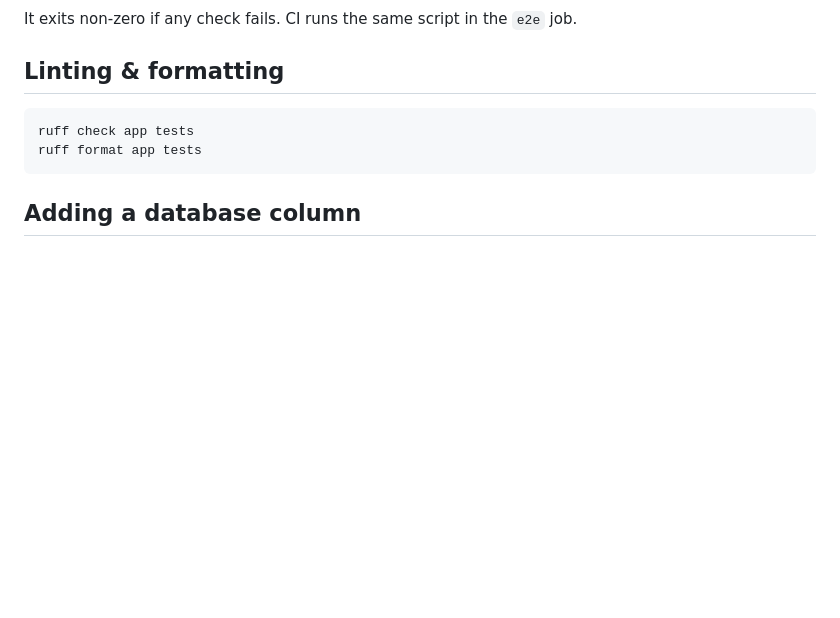
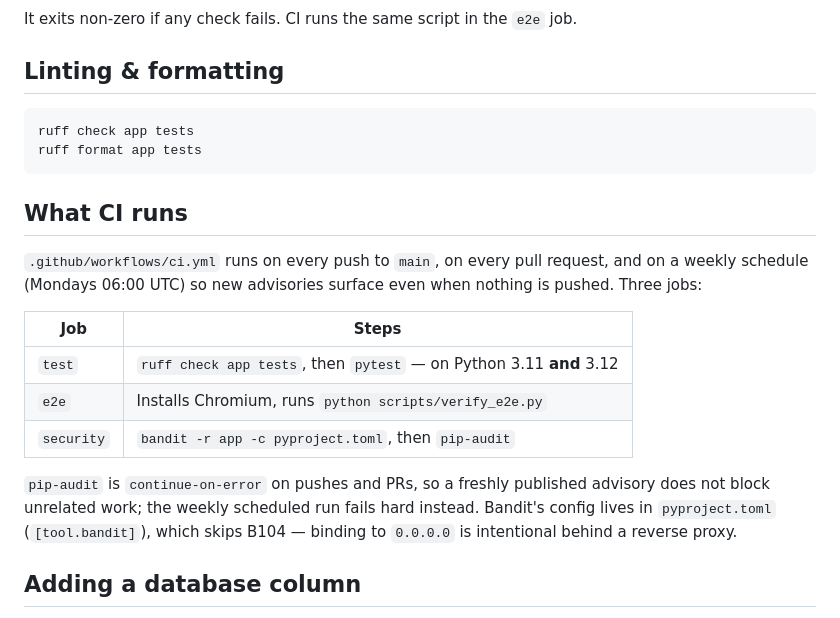
Before and after one commit to skyhell/fleetbox, a Markdown page: docs/development.md, the part around one of its changes. Drawn GitHub-style; blank space fills up the shorter version.

````diff
--- a/docs/development.md
+++ b/docs/development.md
@@ -114,6 +147,23 @@ ruff check app tests
 ruff format app tests
 ```
 
+## What CI runs
+
+`.github/workflows/ci.yml` runs on every push to `main`, on every pull request,
+and on a weekly schedule (Mondays 06:00 UTC) so new advisories surface even when
+nothing is pushed. Three jobs:
+
+| Job | Steps |
+| --- | --- |
+| `test` | `ruff check app tests`, then `pytest` — on Python 3.11 **and** 3.12 |
+| `e2e` | Installs Chromium, runs `python scripts/verify_e2e.py` |
+| `security` | `bandit -r app -c pyproject.toml`, then `pip-audit` |
+
+`pip-audit` is `continue-on-error` on pushes and PRs, so a freshly published
+advisory does not block unrelated work; the weekly scheduled run fails hard
+instead. Bandit's config lives in `pyproject.toml` (`[tool.bandit]`), which skips
+B104 — binding to `0.0.0.0` is intentional behind a reverse proxy.
+
 ## Adding a database column
 
 The schema is created with `Base.metadata.create_all()` (via `init-db`). On top
````
Also changed, not shown: other parts of docs/development.md (+33 -0 lines).
